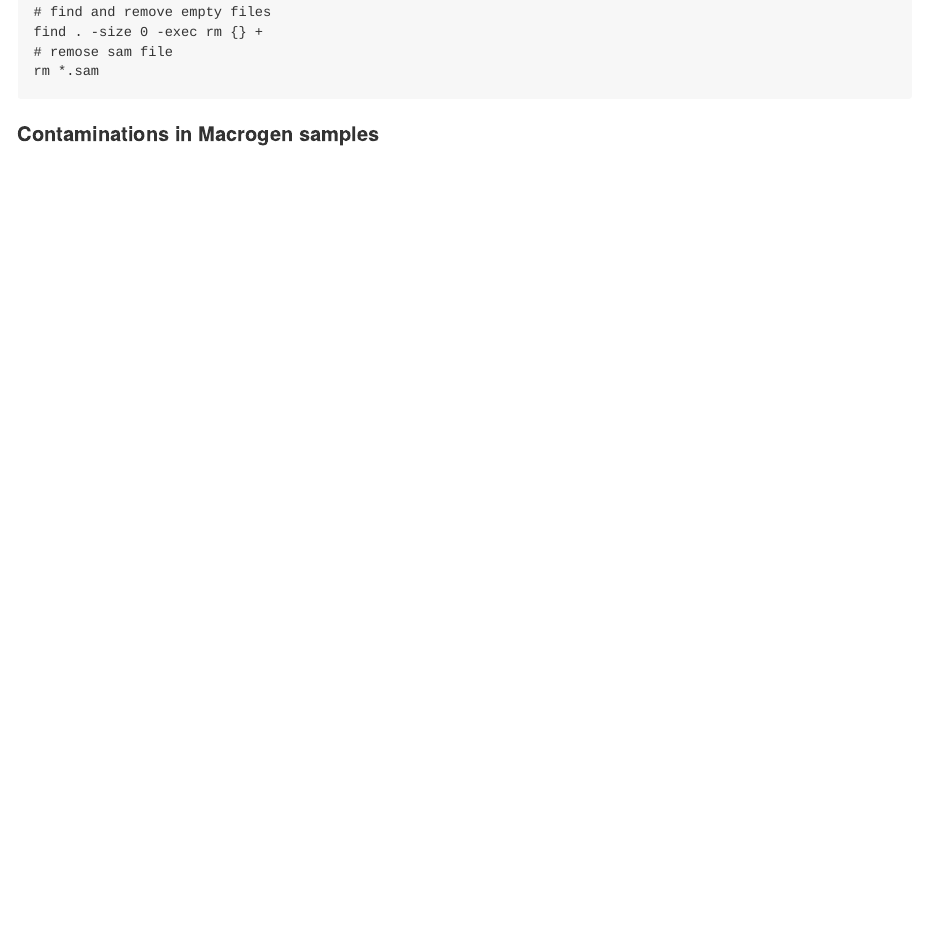
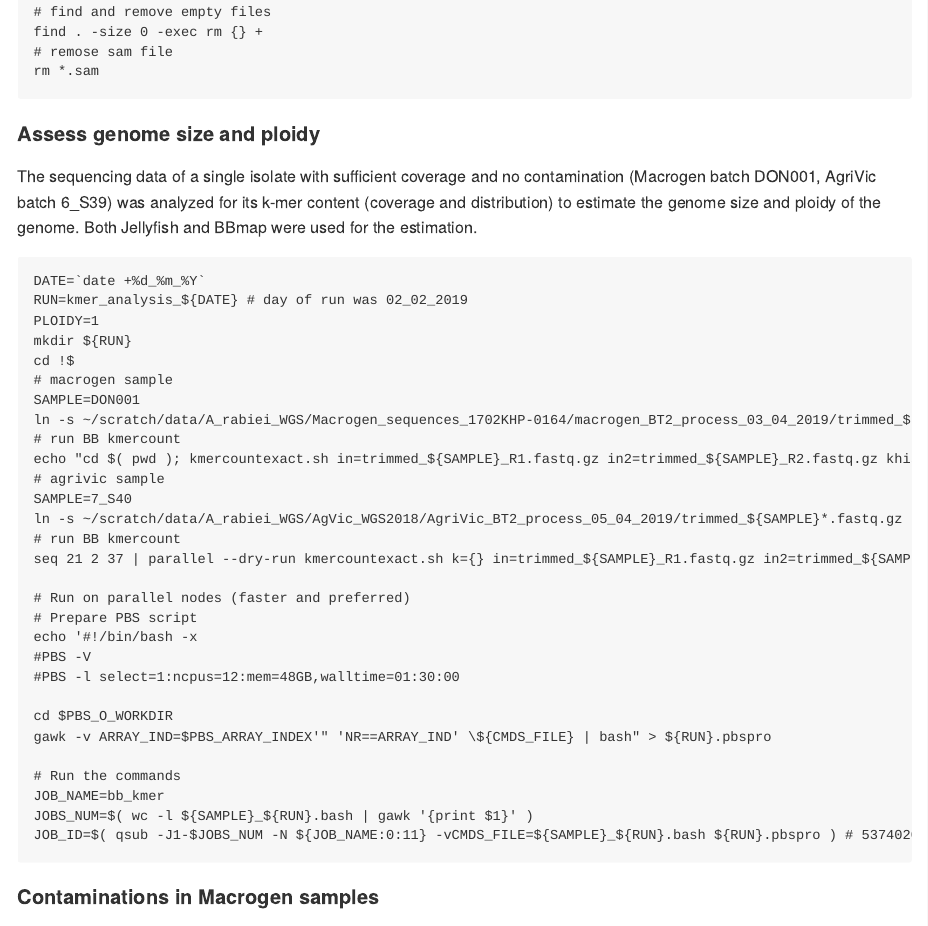
Before and after one commit to IdoBar/A_rabiei_WGS_analysis, an R Markdown document (A_rabiei_genome_sequencing.Rmd): the page in a window 1100 px wide, from 9280 px down. Rendered offline with R 4.5, knitr and Pandoc, with nearby package versions; some code elsewhere in the file could not run offline.

Commit message:
Added kmer analysis

````diff
--- a/A_rabiei_genome_sequencing.Rmd
+++ b/A_rabiei_genome_sequencing.Rmd
@@ -470,7 +472,41 @@ find . -size 0 -exec rm {} +
 rm *.sam
 ```
 
+#### Assess genome size and ploidy
+The sequencing data of a single isolate with sufficient coverage and no contamination (Macrogen batch DON001, AgriVic batch 6_S39) was analyzed for its k-mer content (coverage and distribution) to estimate the genome size and ploidy of the genome.
+Both Jellyfish and BBmap were used for the estimation.
+```{bash kmer_analysis}
+DATE=`date +%d_%m_%Y`
+RUN=kmer_analysis_${DATE} # day of run was 02_02_2019
+PLOIDY=1
+mkdir ${RUN}
+cd !$
+# macrogen sample
+SAMPLE=DON001
+ln -s ~/scratch/data/A_rabiei_WGS/Macrogen_sequences_1702KHP-0164/macrogen_BT2_process_03_04_2019/trimmed_${SAMPLE}*.fastq.gz ./
+# run BB kmercount
+echo "cd $( pwd ); kmercountexact.sh in=trimmed_${SAMPLE}_R1.fastq.gz in2=trimmed_${SAMPLE}_R2.fastq.gz khist=${SAMPLE}_khist.txt peaks=${SAMPLE}_peaks.txt" | qsub -V -l select=1:ncpus=12:mem=24GB,walltime=5:00:00 -N bb_kmer # 5374018
+# agrivic sample
+SAMPLE=7_S40
+ln -s ~/scratch/data/A_rabiei_WGS/AgVic_WGS2018/AgriVic_BT2_process_05_04_2019/trimmed_${SAMPLE}*.fastq.gz ./
+# run BB kmercount
+seq 21 2 37 | parallel --dry-run kmercountexact.sh k={} in=trimmed_${SAMPLE}_R1.fastq.gz in2=trimmed_${SAMPLE}_R2.fastq.gz khist=${SAMPLE}_khist_k{}.txt peaks=${SAMPLE}_peaks_k{}.txt > ${SAMPLE}_${RUN}.bash
 
+# Run on parallel nodes (faster and preferred)
+# Prepare PBS script
+echo '#!/bin/bash -x
+#PBS -V
+#PBS -l select=1:ncpus=12:mem=48GB,walltime=01:30:00
+
+cd $PBS_O_WORKDIR
+gawk -v ARRAY_IND=$PBS_ARRAY_INDEX'" 'NR==ARRAY_IND' \${CMDS_FILE} | bash" > ${RUN}.pbspro
+
+# Run the commands
+JOB_NAME=bb_kmer
+JOBS_NUM=$( wc -l ${SAMPLE}_${RUN}.bash | gawk '{print $1}' )
+JOB_ID=$( qsub -J1-$JOBS_NUM -N ${JOB_NAME:0:11} -vCMDS_FILE=${SAMPLE}_${RUN}.bash ${RUN}.pbspro ) # 5374020[].pbsserver
+
+```
 
 
 #### Contaminations in Macrogen samples
````
Also changed, not shown: A_rabiei_genome_sequencing.Rmd (2 more changed lines).
